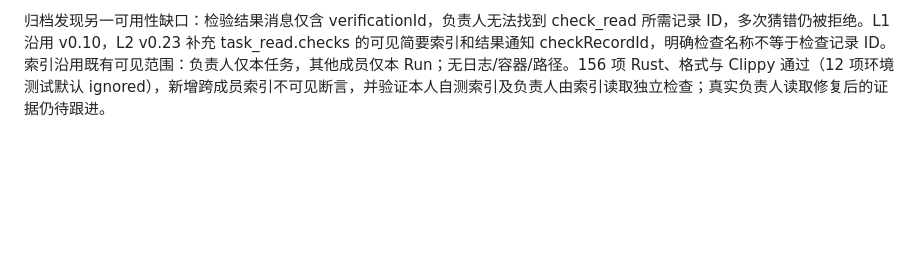
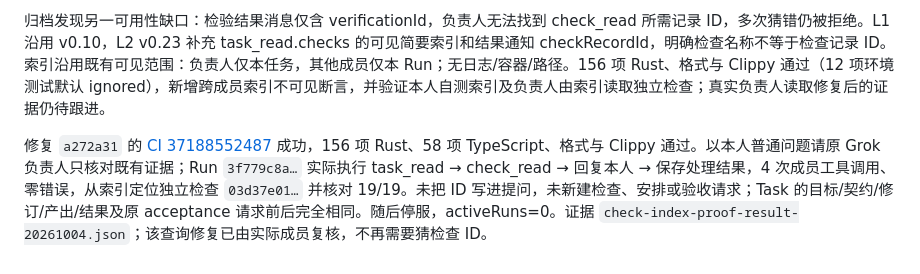
Before and after one commit to xforce-io/atelier, a Markdown page: docs/implementation/1-first-team-delivery.md, the part around the change. Drawn GitHub-style; blank space fills up the shorter version.

Commit message:
docs: record real check discovery recovery evidence

```diff
--- a/docs/implementation/1-first-team-delivery.md
+++ b/docs/implementation/1-first-team-delivery.md
@@ -717,3 +717,5 @@ L1 v0.10 / L2 v0.22 不变，仅补 Integration。文件工具通过授权规划
 证据 `skill-empty-blocker-result-20261004.json` 保存输入、宿主 21 次真实工具调用、退出 PID、零产出核对、阻塞解决、原生执行、检查和最终待办。宿主六次命令错误及成员重复送检/错误结果引用/错误检查 ID 请求均保留，不能以最终成功抹掉。结合检验成员真实阻塞恢复及已有预算/提前恢复拒绝断言，S5.A11 开发证据齐备，累计 38/58。
 
 归档发现另一可用性缺口：检验结果消息仅含 verificationId，负责人无法找到 check_read 所需记录 ID，多次猜错仍被拒绝。L1 沿用 v0.10，L2 v0.23 补充 task_read.checks 的可见简要索引和结果通知 checkRecordId，明确检查名称不等于检查记录 ID。索引沿用既有可见范围：负责人仅本任务，其他成员仅本 Run；无日志/容器/路径。156 项 Rust、格式与 Clippy 通过（12 项环境测试默认 ignored），新增跨成员索引不可见断言，并验证本人自测索引及负责人由索引读取独立检查；真实负责人读取修复后的证据仍待跟进。
+
+修复 `a272a31` 的 [CI 37188552487](https://github.com/xforce-io/atelier/actions/runs/37188552487) 成功，156 项 Rust、58 项 TypeScript、格式与 Clippy 通过。以本人普通问题请原 Grok 负责人只核对既有证据；Run `3f779c8a…` 实际执行 task_read → check_read → 回复本人 → 保存处理结果，4 次成员工具调用、零错误，从索引定位独立检查 `03d37e01…` 并核对 19/19。未把 ID 写进提问，未新建检查、安排或验收请求；Task 的目标/契约/修订/产出/结果及原 acceptance 请求前后完全相同。随后停服，activeRuns=0。证据 `check-index-proof-result-20261004.json`；该查询修复已由实际成员复核，不再需要猜检查 ID。
```
Also changed, not shown: 1 other file.
